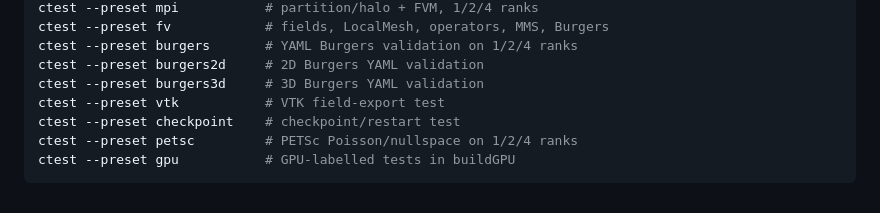
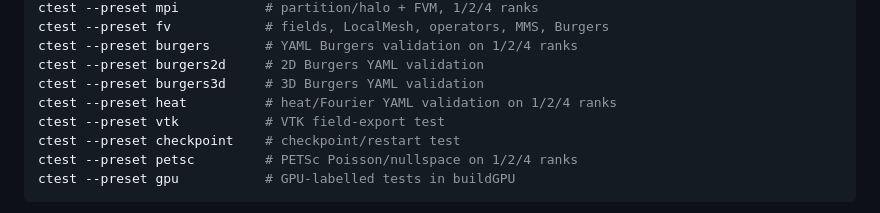
Before and after one commit to Ananth-Narayan-IITM/saturnCFD, a Markdown page: docs/guides/commands.md, the part around the change. Rendered like a GitHub page.

Commit message:
docs(commands): list the heat CTest preset

```diff
--- a/docs/guides/commands.md
+++ b/docs/guides/commands.md
@@ -254,6 +254,7 @@ ctest --preset fv            # fields, LocalMesh, operators, MMS, Burgers
 ctest --preset burgers       # YAML Burgers validation on 1/2/4 ranks
 ctest --preset burgers2d     # 2D Burgers YAML validation
 ctest --preset burgers3d     # 3D Burgers YAML validation
+ctest --preset heat          # heat/Fourier YAML validation on 1/2/4 ranks
 ctest --preset vtk           # VTK field-export test
 ctest --preset checkpoint    # checkpoint/restart test
 ctest --preset petsc         # PETSc Poisson/nullspace on 1/2/4 ranks
```
